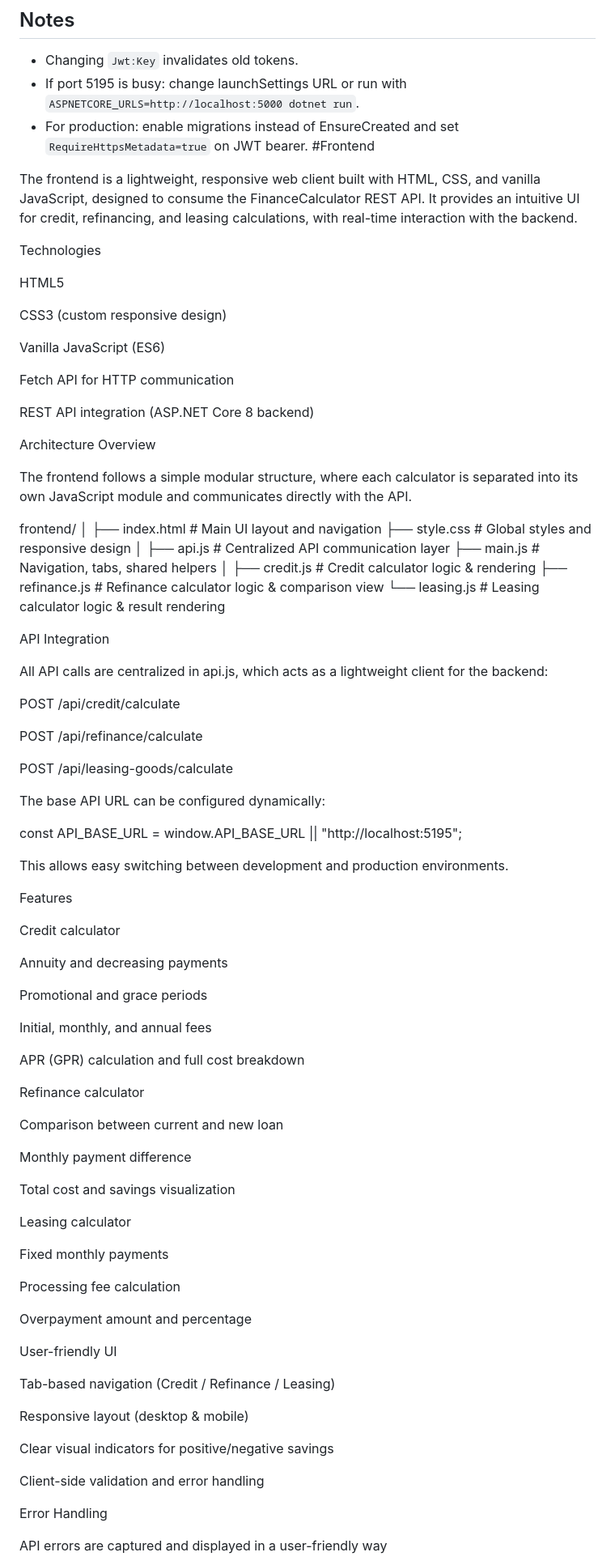
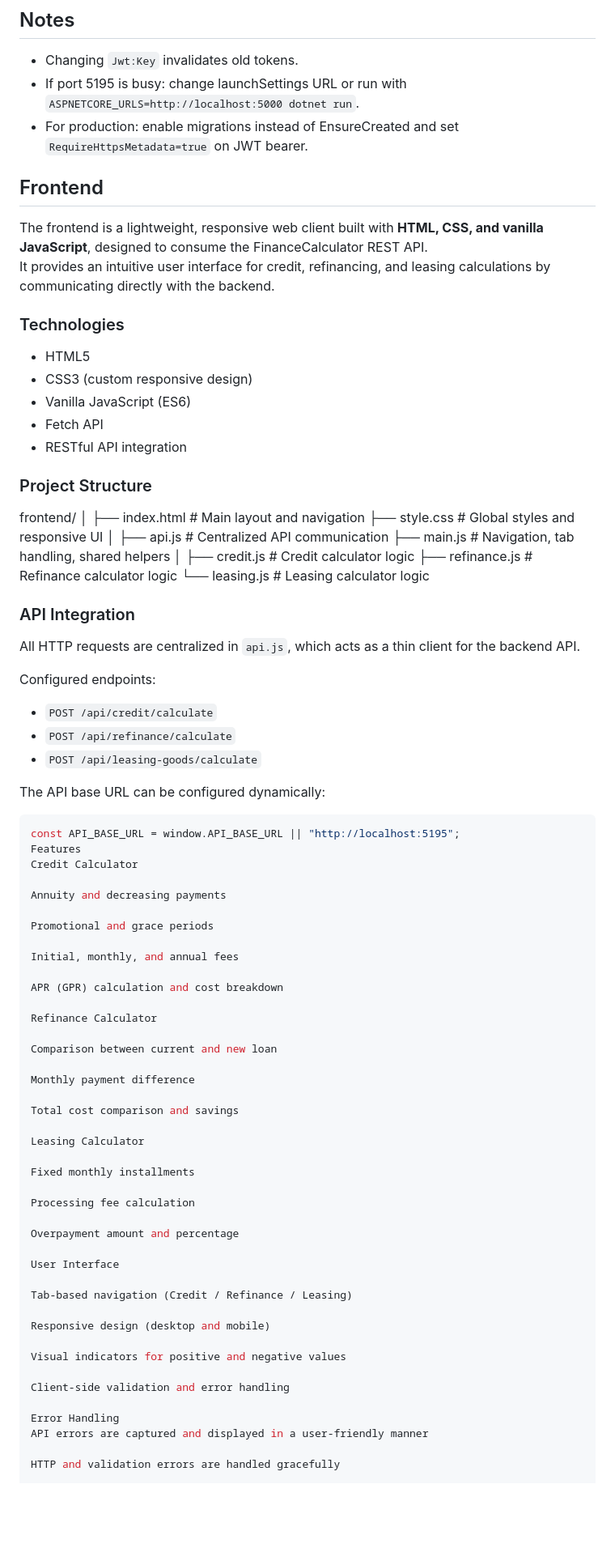
Before and after one commit to AnitaNakeva/Finance-Calculator, a Markdown page: README.md, the part around one of its changes. Shown at 81% size. Rendered like a GitHub page; blank space fills up the shorter version.

Commit message:
Revise frontend documentation for clarity and detail
Updated frontend section with improved clarity and formatting. Added details on project structure, API integration, features, and running instructions.

````diff
--- a/README.md
+++ b/README.md
@@ -127,59 +127,45 @@ curl -X POST -H "Authorization: Bearer $TOKEN" -H "Content-Type: application/jso
 - Changing `Jwt:Key` invalidates old tokens.
 - If port 5195 is busy: change launchSettings URL or run with `ASPNETCORE_URLS=http://localhost:5000 dotnet run`.
 - For production: enable migrations instead of EnsureCreated and set `RequireHttpsMetadata=true` on JWT bearer.
- #Frontend
+## Frontend
 
-The frontend is a lightweight, responsive web client built with HTML, CSS, and vanilla JavaScript, designed to consume the FinanceCalculator REST API.
-It provides an intuitive UI for credit, refinancing, and leasing calculations, with real-time interaction with the backend.
+The frontend is a lightweight, responsive web client built with **HTML, CSS, and vanilla JavaScript**, designed to consume the FinanceCalculator REST API.
+It provides an intuitive user interface for credit, refinancing, and leasing calculations by communicating directly with the backend.
 
-Technologies
+### Technologies
+- HTML5
+- CSS3 (custom responsive design)
+- Vanilla JavaScript (ES6)
+- Fetch API
+- RESTful API integration
 
-HTML5
-
-CSS3 (custom responsive design)
-
-Vanilla JavaScript (ES6)
-
-Fetch API for HTTP communication
-
-REST API integration (ASP.NET Core 8 backend)
-
-Architecture Overview
-
-The frontend follows a simple modular structure, where each calculator is separated into its own JavaScript module and communicates directly with the API.
-
+### Project Structure
 frontend/
 │
-├── index.html        # Main UI layout and navigation
-├── style.css         # Global styles and responsive design
+├── index.html # Main layout and navigation
+├── style.css # Global styles and responsive UI
 │
-├── api.js            # Centralized API communication layer
-├── main.js           # Navigation, tabs, shared helpers
+├── api.js # Centralized API communication
+├── main.js # Navigation, tab handling, shared helpers
 │
-├── credit.js         # Credit calculator logic & rendering
-├── refinance.js      # Refinance calculator logic & comparison view
-└── leasing.js        # Leasing calculator logic & result rendering
-
-API Integration
-
-All API calls are centralized in api.js, which acts as a lightweight client for the backend:
-
-POST /api/credit/calculate
-
-POST /api/refinance/calculate
-
-POST /api/leasing-goods/calculate
-
-The base API URL can be configured dynamically:
-
-const API_BASE_URL = window.API_BASE_URL || "http://localhost:5195";
+├── credit.js # Credit calculator logic
+├── refinance.js # Refinance calculator logic
+└── leasing.js # Leasing calculator logic
 
 
-This allows easy switching between development and production environments.
+### API Integration
+All HTTP requests are centralized in `api.js`, which acts as a thin client for the backend API.
 
+Configured endpoints:
+- `POST /api/credit/calculate`
+- `POST /api/refinance/calculate`
+- `POST /api/leasing-goods/calculate`
+
+The API base URL can be configured dynamically:
+```js
+const API_BASE_URL = window.API_BASE_URL || "http://localhost:5195";
 Features
-
-Credit calculator
+Credit Calculator
 
 Annuity and decreasing payments
 
@@ -187,35 +173,36 @@ Promotional and grace periods
 
 Initial, monthly, and annual fees
 
-APR (GPR) calculation and full cost breakdown
+APR (GPR) calculation and cost breakdown
 
-Refinance calculator
+Refinance Calculator
 
 Comparison between current and new loan
 
 Monthly payment difference
 
-Total cost and savings visualization
+Total cost comparison and savings
 
-Leasing calculator
+Leasing Calculator
 
-Fixed monthly payments
+Fixed monthly installments
 
 Processing fee calculation
 
 Overpayment amount and percentage
 
-User-friendly UI
+User Interface
 
 Tab-based navigation (Credit / Refinance / Leasing)
 
-Responsive layout (desktop & mobile)
+Responsive design (desktop and mobile)
 
-Clear visual indicators for positive/negative savings
+Visual indicators for positive and negative values
 
 Client-side validation and error handling
 
 Error Handling
+API errors are captured and displayed in a user-friendly manner
 
-API errors are captured and displayed in a user-friendly way
+HTTP and validation errors are handled gracefully
 
````
Also changed, not shown: other parts of README.md (+7 -11 lines).
